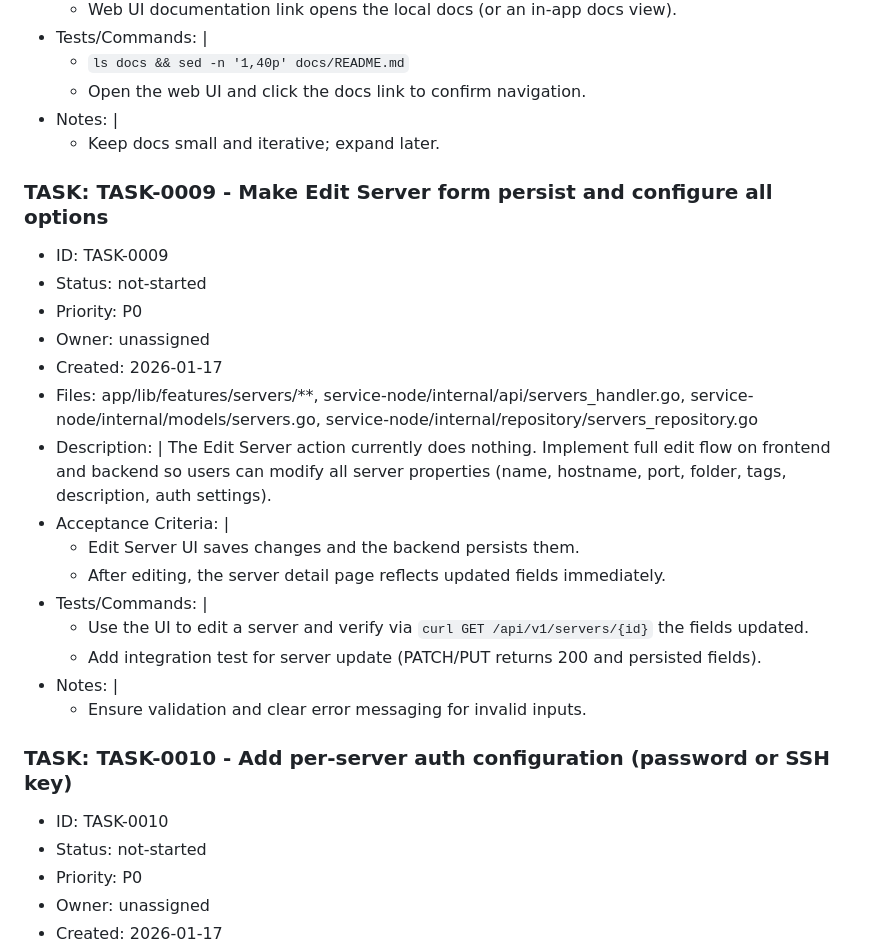
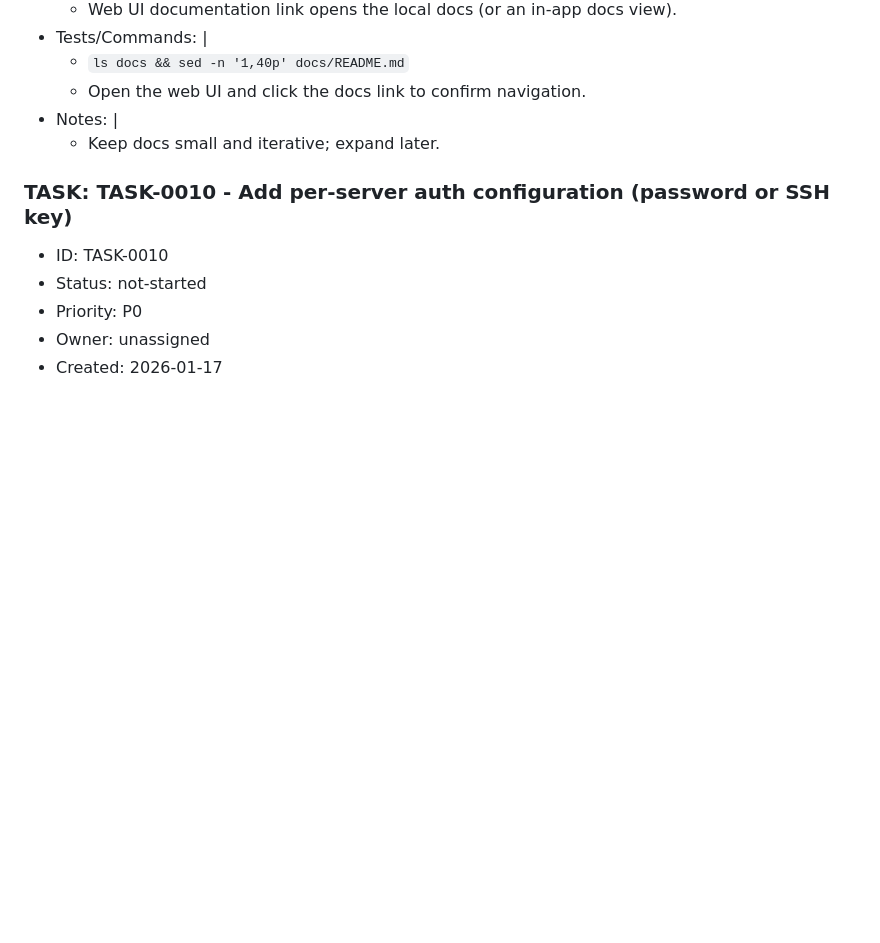
Before and after one commit to frogg-app/server-monitoring, a Markdown page: FIXES_AND_AGENT_GUIDELINES.md, the part around the change. Drawn GitHub-style; blank space fills up the shorter version.

Commit message:
chore: remove TASK-0009 from FIXES_AND_AGENT_GUIDELINES.md

```diff
--- a/FIXES_AND_AGENT_GUIDELINES.md
+++ b/FIXES_AND_AGENT_GUIDELINES.md
@@ -127,26 +127,6 @@ New Tasks (added 2026-01-17)
   - Keep docs small and iterative; expand later.
 
 
-### TASK: TASK-0009 - Make Edit Server form persist and configure all options
-
-- ID: TASK-0009
-- Status: not-started
-- Priority: P0
-- Owner: unassigned
-- Created: 2026-01-17
-- Files: app/lib/features/servers/**, service-node/internal/api/servers_handler.go, service-node/internal/models/servers.go, service-node/internal/repository/servers_repository.go
-- Description: |
-  The Edit Server action currently does nothing. Implement full edit flow on frontend and backend so users can modify all server properties (name, hostname, port, folder, tags, description, auth settings).
-- Acceptance Criteria: |
-  - Edit Server UI saves changes and the backend persists them.
-  - After editing, the server detail page reflects updated fields immediately.
-- Tests/Commands: |
-  - Use the UI to edit a server and verify via `curl GET /api/v1/servers/{id}` the fields updated.
-  - Add integration test for server update (PATCH/PUT returns 200 and persisted fields).
-- Notes: |
-  - Ensure validation and clear error messaging for invalid inputs.
-
-
 ### TASK: TASK-0010 - Add per-server auth configuration (password or SSH key)
 
 - ID: TASK-0010
```
